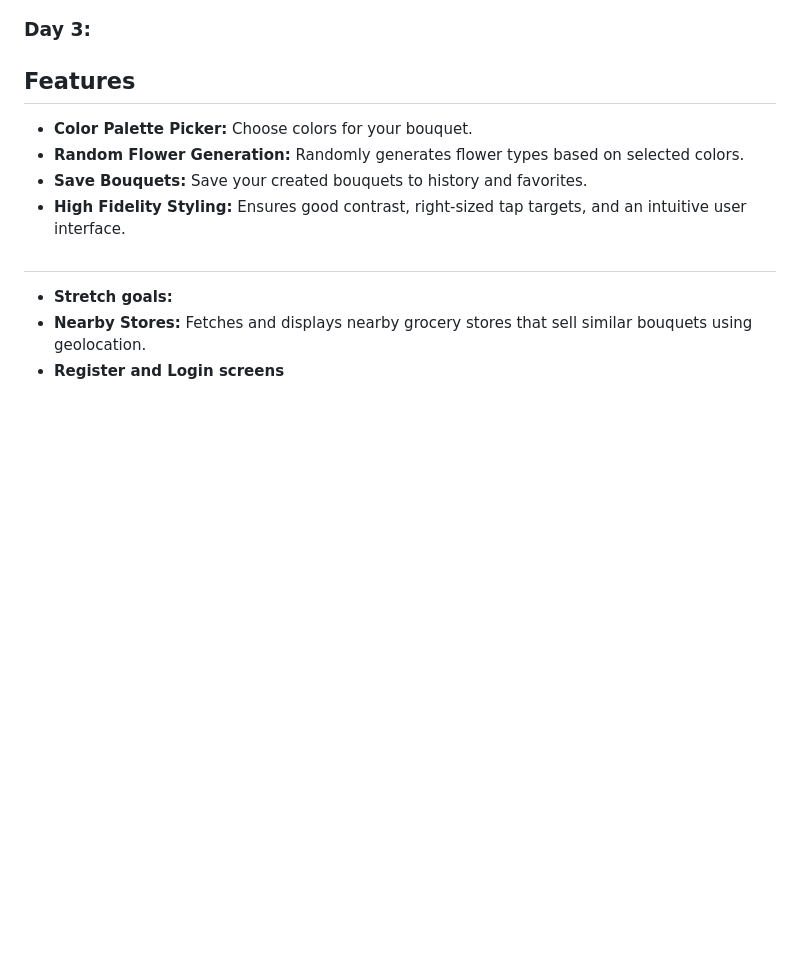
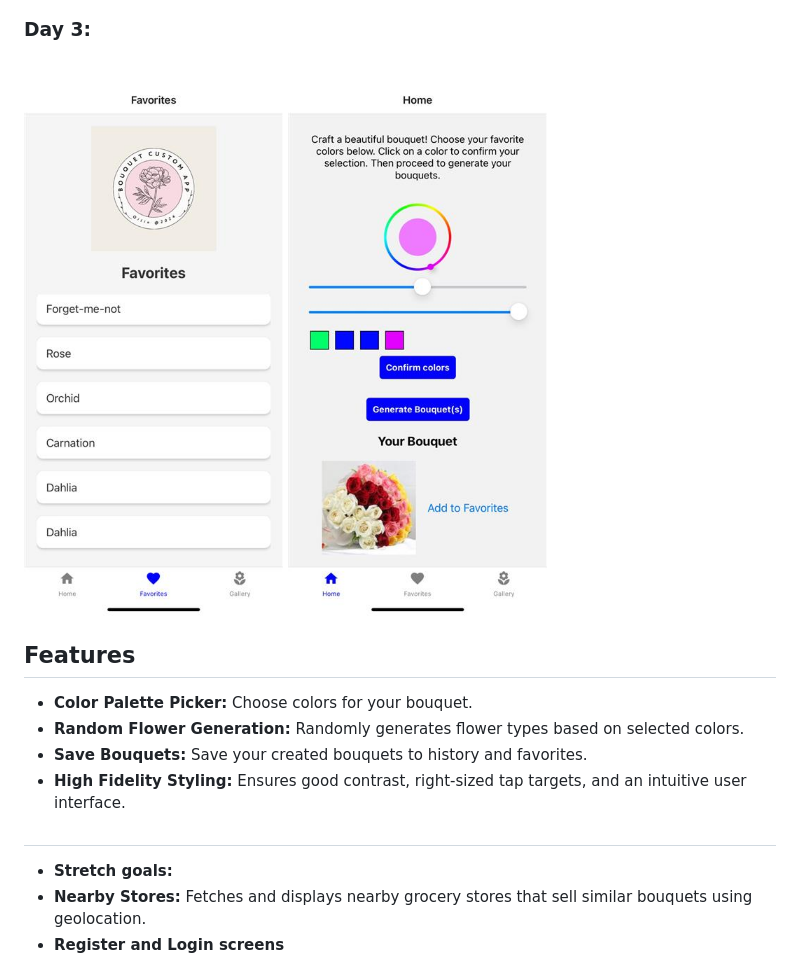
Before and after one commit to QILINXIE02/Flower-app, a Markdown page: README.md, the part around the change. Drawn GitHub-style; pictures changed too: img/day3-FavoriteScreen.jpg (added), img/day3-HomeScreen.jpg (added); blank space fills up the shorter version.

```diff
--- a/README.md
+++ b/README.md
@@ -22,6 +22,9 @@ Stretch goal (after implementing #3):  **Find Nearby Stores:** As a user, I want
 ![alt text](img/day2-phone.jpg)
 
 ### Day 3:
+![alt text](img/day3-FavoriteScreen.jpg)
+![alt text](img/day3-HomeScreen.jpg)
+
 
 
 
```
Also changed, not shown: assets/flower_img/Forget-me-not.jpg (renamed from assets/flower_img/forget-me-not.jpg), 5 other files.
